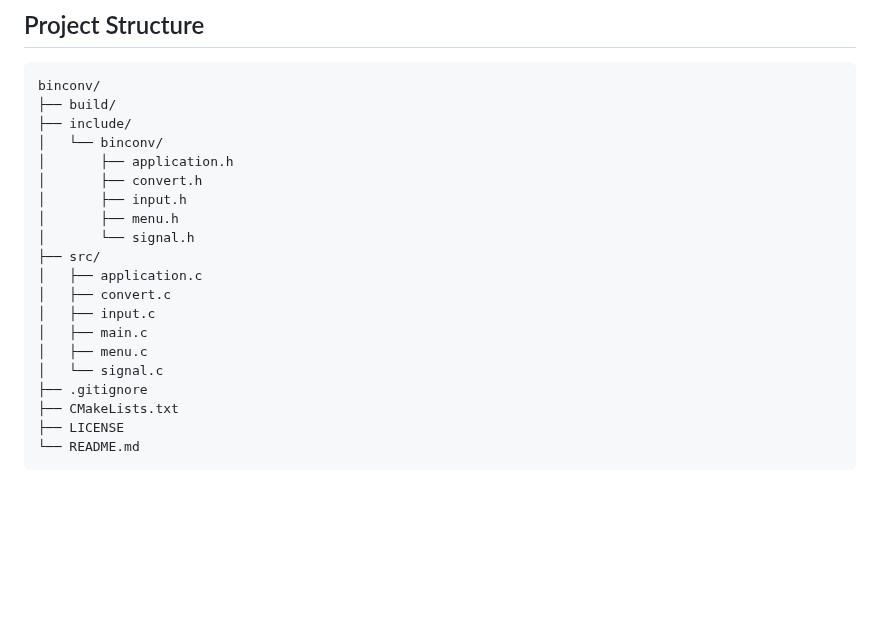
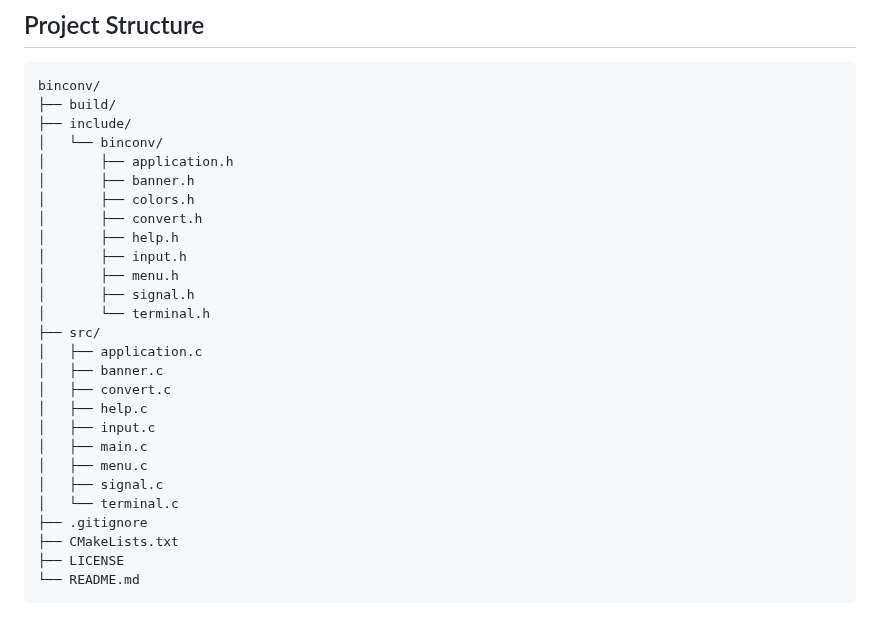
Before and after one commit to avieira-dev/binconv, a Markdown page: README.md, the part around one of its changes. Drawn GitHub-style; blank space fills up the shorter version.

Commit message:
docs(readme): add showcase section and update badges and structure

```diff
--- a/README.md
+++ b/README.md
@@ -59,17 +77,24 @@ binconv/
 ├── include/
 │   └── binconv/
 │       ├── application.h
+│       ├── banner.h
+│       ├── colors.h
 │       ├── convert.h
+│       ├── help.h
 │       ├── input.h
 │       ├── menu.h
-│       └── signal.h
+│       ├── signal.h
+│       └── terminal.h
 ├── src/
 │   ├── application.c
+│   ├── banner.c
 │   ├── convert.c
+│   ├── help.c
 │   ├── input.c
 │   ├── main.c
 │   ├── menu.c
-│   └── signal.c
+│   ├── signal.c
+│   └── terminal.c
 ├── .gitignore
 ├── CMakeLists.txt
 ├── LICENSE
```
Also changed, not shown: other parts of README.md (+19 -1 lines), assets/screenshots/screenshot-01.png (added), assets/screenshots/screenshot-02.png (added), assets/screenshots/screenshot-03.png (added).
